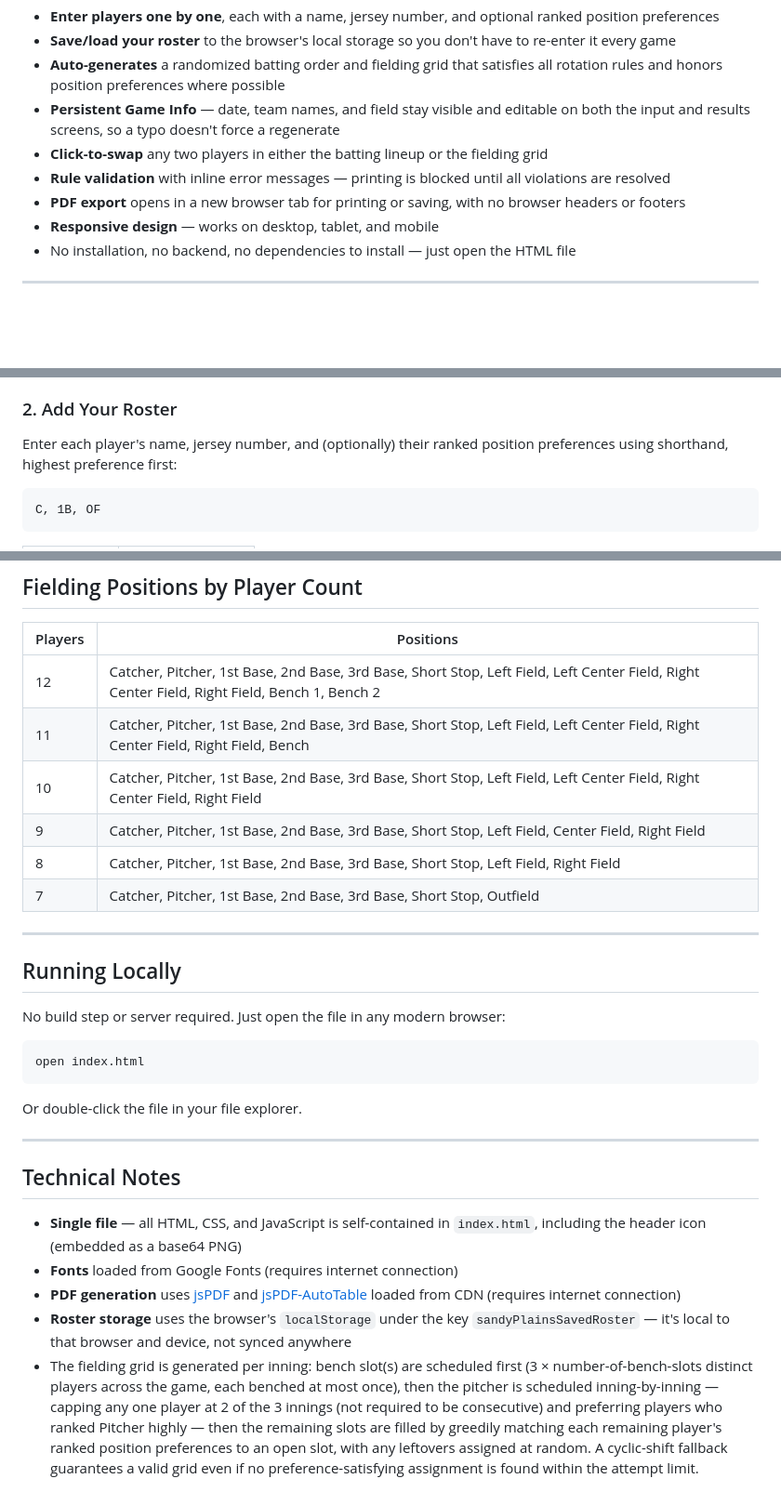
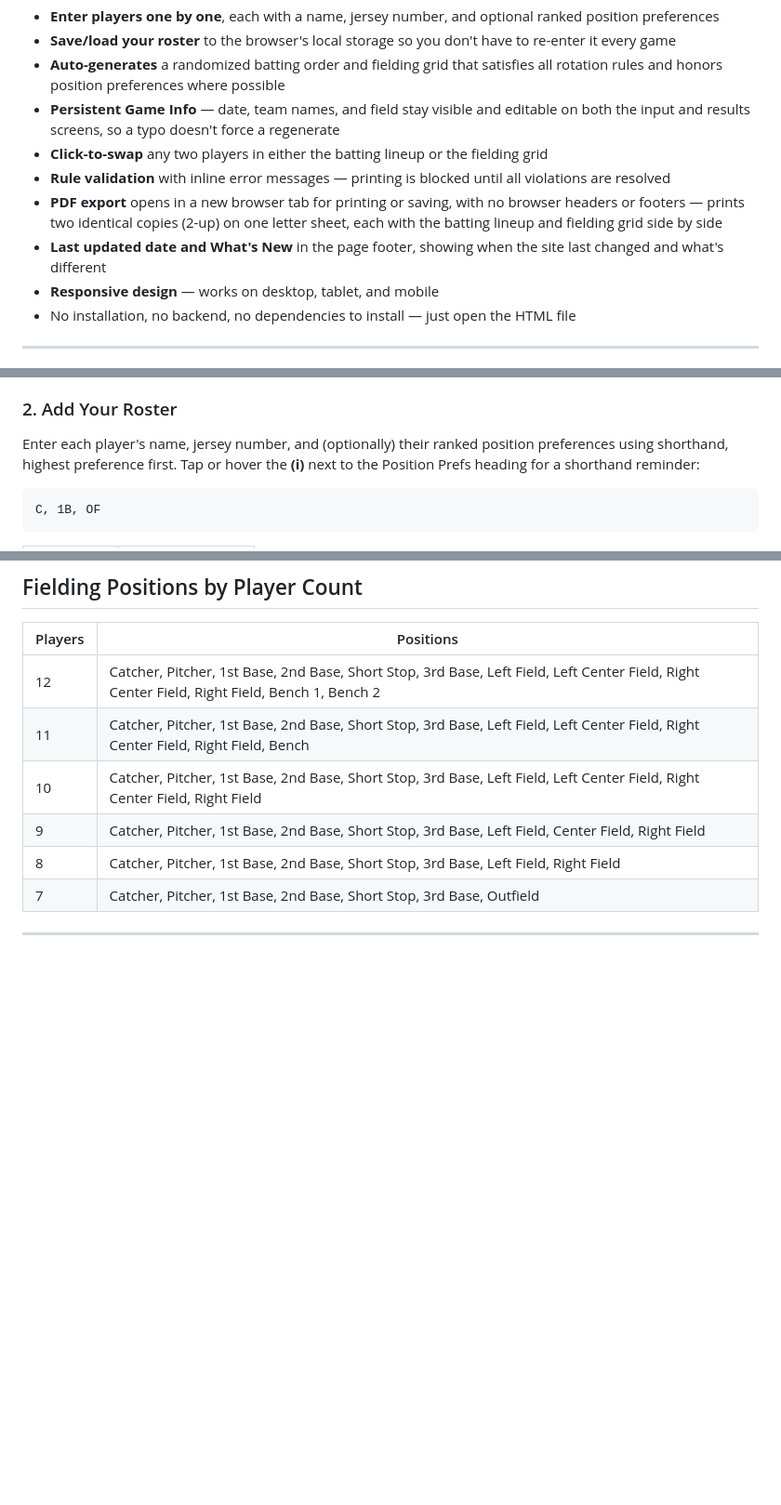
Before and after one commit to dparker15/10U-softball-lineup-generator, a Markdown page: README.md, 3 parts joined by grey strips. Shown at 93% size. Rendered like a GitHub page; blank space fills up the shorter version.

````diff
--- a/README.md
+++ b/README.md
@@ -10,7 +10,8 @@ A single-file web app for youth softball coaches to instantly generate a batting
 - **Persistent Game Info** — date, team names, and field stay visible and editable on both the input and results screens, so a typo doesn't force a regenerate
 - **Click-to-swap** any two players in either the batting lineup or the fielding grid
 - **Rule validation** with inline error messages — printing is blocked until all violations are resolved
-- **PDF export** opens in a new browser tab for printing or saving, with no browser headers or footers
+- **PDF export** opens in a new browser tab for printing or saving, with no browser headers or footers — prints two identical copies (2-up) on one letter sheet, each with the batting lineup and fielding grid side by side
+- **Last updated date and What's New** in the page footer, showing when the site last changed and what's different
 - **Responsive design** — works on desktop, tablet, and mobile
 - No installation, no backend, no dependencies to install — just open the HTML file
 
@@ -22,7 +23,7 @@ A single-file web app for youth softball coaches to instantly generate a batting
 Fill in the game date, home team name, away team name, and the field name (e.g., *Sandy Plains Field 3*). This card stays visible after you generate a lineup, so you can fix any of these fields at any time without needing to regenerate.
 
 ### 2. Add Your Roster
-Enter each player's name, jersey number, and (optionally) their ranked position preferences using shorthand, highest preference first:
+Enter each player's name, jersey number, and (optionally) their ranked position preferences using shorthand, highest preference first. Tap or hover the **(i)** next to the Position Prefs heading for a shorthand reminder:
 
 ```
 C, 1B, OF
@@ -74,31 +77,11 @@ The generator enforces the following rules automatically. Manual swaps are valid
 
 | Players | Positions |
 |---------|-----------|
-| 12 | Catcher, Pitcher, 1st Base, 2nd Base, 3rd Base, Short Stop, Left Field, Left Center Field, Right Center Field, Right Field, Bench 1, Bench 2 |
-| 11 | Catcher, Pitcher, 1st Base, 2nd Base, 3rd Base, Short Stop, Left Field, Left Center Field, Right Center Field, Right Field, Bench |
-| 10 | Catcher, Pitcher, 1st Base, 2nd Base, 3rd Base, Short Stop, Left Field, Left Center Field, Right Center Field, Right Field |
-| 9 | Catcher, Pitcher, 1st Base, 2nd Base, 3rd Base, Short Stop, Left Field, Center Field, Right Field |
-| 8 | Catcher, Pitcher, 1st Base, 2nd Base, 3rd Base, Short Stop, Left Field, Right Field |
-| 7 | Catcher, Pitcher, 1st Base, 2nd Base, 3rd Base, Short Stop, Outfield |
+| 12 | Catcher, Pitcher, 1st Base, 2nd Base, Short Stop, 3rd Base, Left Field, Left Center Field, Right Center Field, Right Field, Bench 1, Bench 2 |
+| 11 | Catcher, Pitcher, 1st Base, 2nd Base, Short Stop, 3rd Base, Left Field, Left Center Field, Right Center Field, Right Field, Bench |
+| 10 | Catcher, Pitcher, 1st Base, 2nd Base, Short Stop, 3rd Base, Left Field, Left Center Field, Right Center Field, Right Field |
+| 9 | Catcher, Pitcher, 1st Base, 2nd Base, Short Stop, 3rd Base, Left Field, Center Field, Right Field |
+| 8 | Catcher, Pitcher, 1st Base, 2nd Base, Short Stop, 3rd Base, Left Field, Right Field |
+| 7 | Catcher, Pitcher, 1st Base, 2nd Base, Short Stop, 3rd Base, Outfield |
 
 ---
-
-## Running Locally
-
-No build step or server required. Just open the file in any modern browser:
-
-```
-open index.html
-```
-
-Or double-click the file in your file explorer.
-
----
-
-## Technical Notes
-
-- **Single file** — all HTML, CSS, and JavaScript is self-contained in `index.html`, including the header icon (embedded as a base64 PNG)
-- **Fonts** loaded from Google Fonts (requires internet connection)
-- **PDF generation** uses [jsPDF](https://github.com/parallax/jsPDF) and [jsPDF-AutoTable](https://github.com/simonbengtsson/jsPDF-AutoTable) loaded from CDN (requires internet connection)
-- **Roster storage** uses the browser's `localStorage` under the key `sandyPlainsSavedRoster` — it's local to that browser and device, not synced anywhere
-- The fielding grid is generated per inning: bench slot(s) are scheduled first (3 × number-of-bench-slots distinct players across the game, each benched at most once), then the pitcher is scheduled inning-by-inning — capping any one player at 2 of the 3 innings (not required to be consecutive) and preferring players who ranked Pitcher highly — then the remaining slots are filled by greedily matching each remaining player's ranked position preferences to an open slot, with any leftovers assigned at random. A cyclic-shift fallback guarantees a valid grid even if no preference-satisfying assignment is found within the attempt limit.
````
Also changed, not shown: other parts of README.md (+2 -0 lines).
